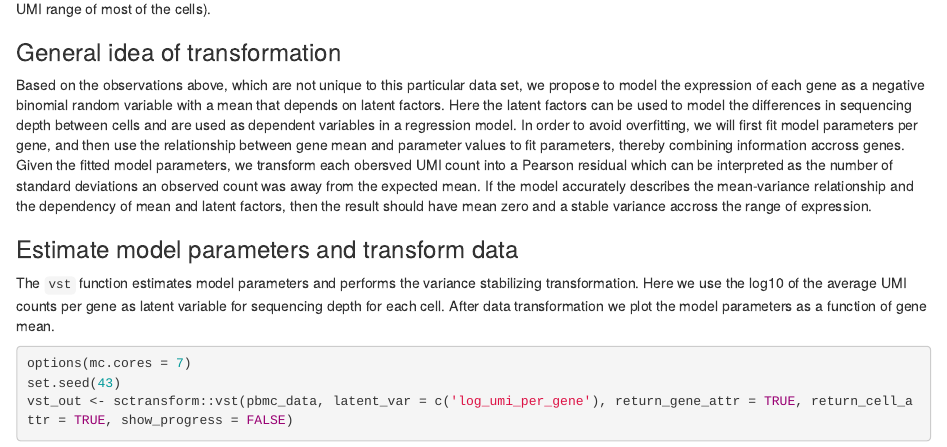
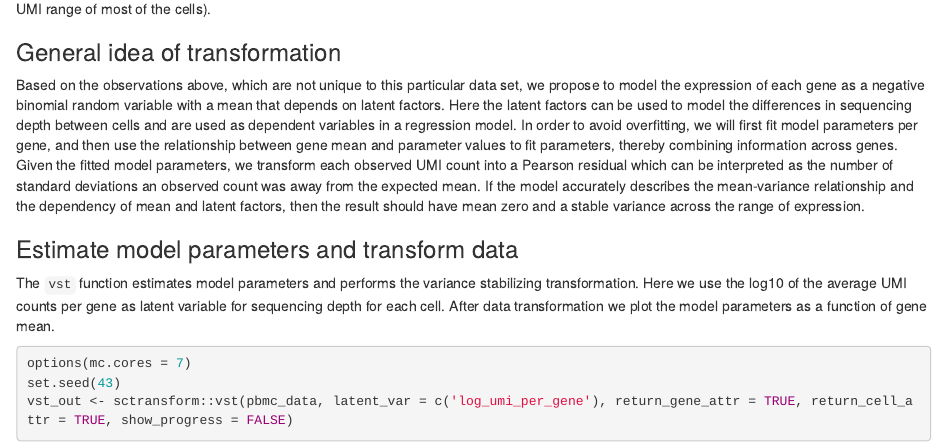
Before and after one commit to satijalab/sctransform, an R Markdown document (vignettes/variance_stabilizing_transformation.Rmd): the page in a window 1100 px wide, from 1820 px down. Rendered offline with R 4.5, knitr and Pandoc, with nearby package versions; some code elsewhere in the file could not run offline.

Commit message:
Update documentation

```diff
--- a/vignettes/variance_stabilizing_transformation.Rmd
+++ b/vignettes/variance_stabilizing_transformation.Rmd
@@ -87,7 +87,7 @@ The more UMI counts a cell has, the more genes are detected. In this data set th
 ### General idea of transformation
 Based on the observations above, which are not unique to this particular data set, we propose to model
 the expression of each gene as a negative binomial random variable with a mean that depends on latent factors.
-Here the latent factors can be used to model the differences in sequencing depth between cells and are used as dependent variables in a regression model. In order to avoid overfitting, we will first fit model parameters per gene, and then use the relationship between gene mean and parameter values to fit parameters, thereby combining information accross genes. Given the fitted model parameters, we transform each obersved UMI count into a Pearson residual which can be interpreted as the number of standard deviations an observed count was away from the expected mean. If the model accurately describes the mean-variance relationship and the dependency of mean and latent factors, then the result should have mean zero and a stable variance accross the range of expression.
+Here the latent factors can be used to model the differences in sequencing depth between cells and are used as dependent variables in a regression model. In order to avoid overfitting, we will first fit model parameters per gene, and then use the relationship between gene mean and parameter values to fit parameters, thereby combining information across genes. Given the fitted model parameters, we transform each observed UMI count into a Pearson residual which can be interpreted as the number of standard deviations an observed count was away from the expected mean. If the model accurately describes the mean-variance relationship and the dependency of mean and latent factors, then the result should have mean zero and a stable variance across the range of expression.
 
 ### Estimate model parameters and transform data
 The `vst` function estimates model parameters and performs the variance stabilizing transformation. Here we use the log10 of the average UMI counts per gene as latent variable for sequencing depth for each cell. After data transformation we plot the model parameters as a function of gene mean.
```
Also changed, not shown: 2 other files.
